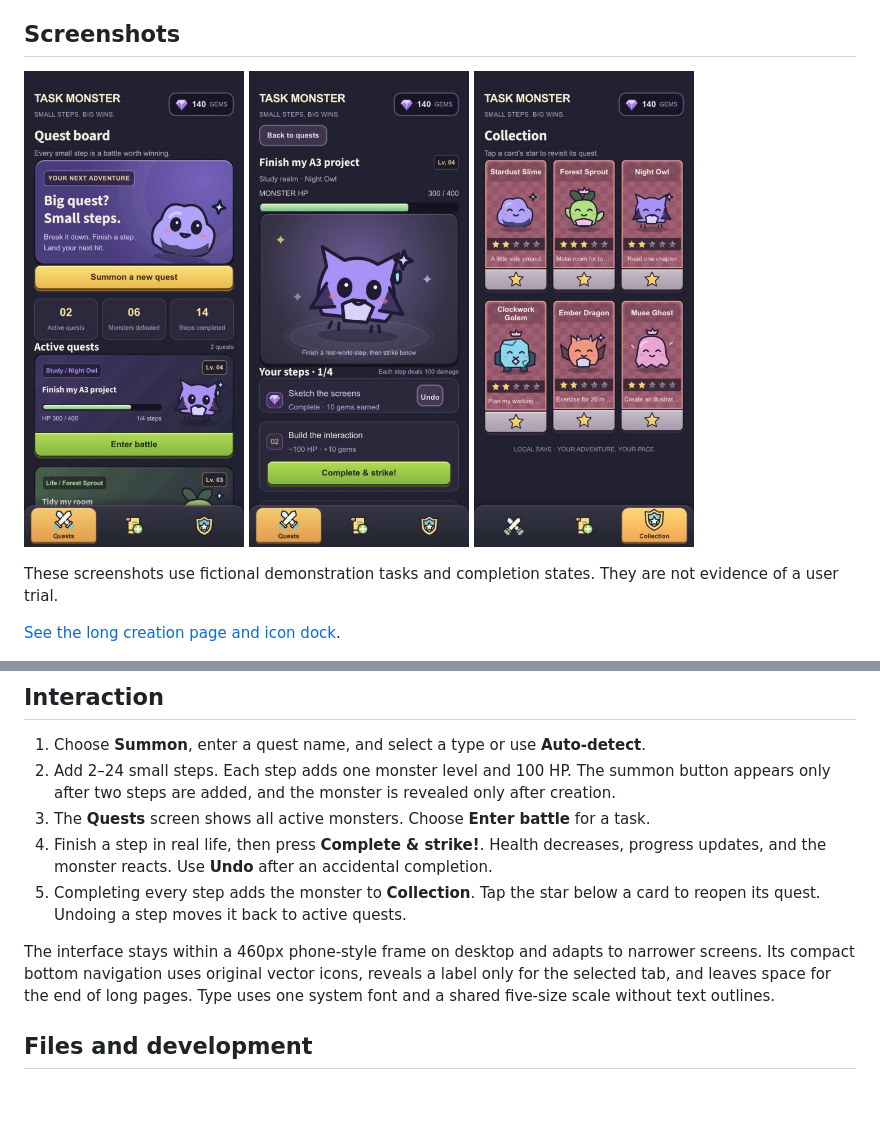
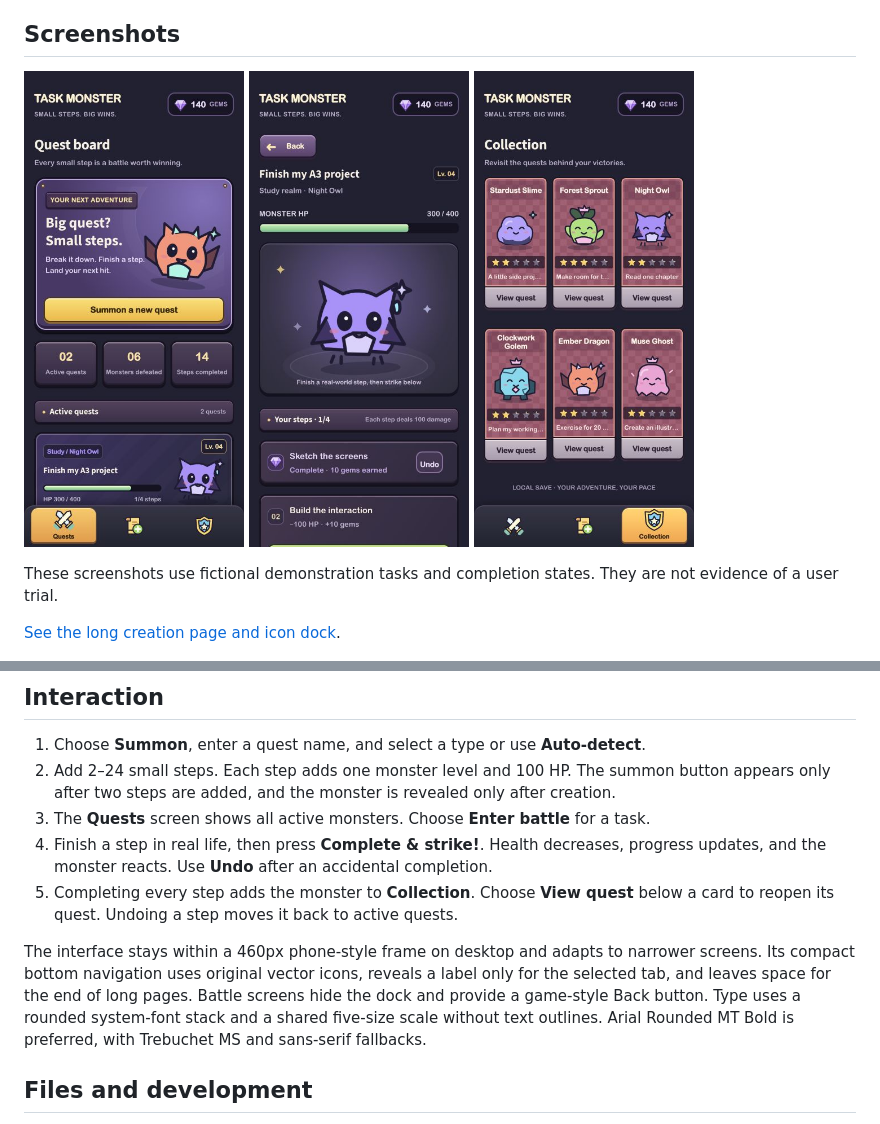
Before and after one commit to Whitter-oy/Task-monster-A3, a Markdown page: README.md, 2 parts joined by grey strips. Rendered like a GitHub page; pictures changed too: task-monster/assets/screenshots/battle.jpg, task-monster/assets/screenshots/gallery.jpg, task-monster/assets/screenshots/home.jpg; blank space fills up the shorter version.

```diff
--- a/README.md
+++ b/README.md
@@ -28,9 +28,9 @@ Python 3.13 is selected by `.python-version`; `uv.lock` records exact dependency
 2. Add 2–24 small steps. Each step adds one monster level and 100 HP. The summon button appears only after two steps are added, and the monster is revealed only after creation.
 3. The **Quests** screen shows all active monsters. Choose **Enter battle** for a task.
 4. Finish a step in real life, then press **Complete & strike!**. Health decreases, progress updates, and the monster reacts. Use **Undo** after an accidental completion.
-5. Completing every step adds the monster to **Collection**. Tap the star below a card to reopen its quest. Undoing a step moves it back to active quests.
+5. Completing every step adds the monster to **Collection**. Choose **View quest** below a card to reopen its quest. Undoing a step moves it back to active quests.
 
-The interface stays within a 460px phone-style frame on desktop and adapts to narrower screens. Its compact bottom navigation uses original vector icons, reveals a label only for the selected tab, and leaves space for the end of long pages. Type uses one system font and a shared five-size scale without text outlines.
+The interface stays within a 460px phone-style frame on desktop and adapts to narrower screens. Its compact bottom navigation uses original vector icons, reveals a label only for the selected tab, and leaves space for the end of long pages. Battle screens hide the dock and provide a game-style Back button. Type uses a rounded system-font stack and a shared five-size scale without text outlines. Arial Rounded MT Bold is preferred, with Trebuchet MS and sans-serif fallbacks.
 
 ## Files and development
 
```
Also changed, not shown: task-monster/PROCESS.md (+8 -0 lines), task-monster/README.md (+3 -3 lines), task-monster/assets/screenshots/create.jpg, 3 other files.
